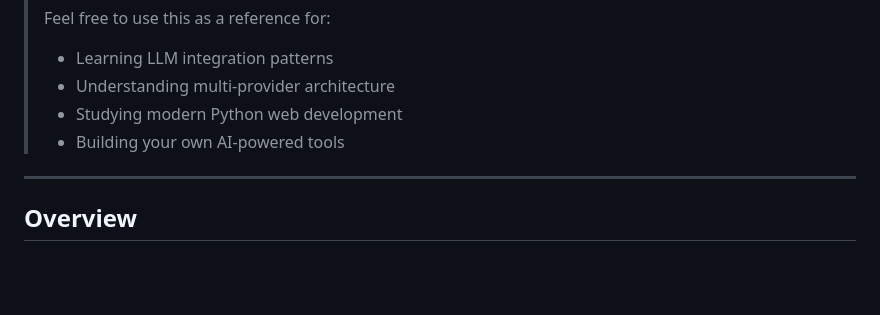
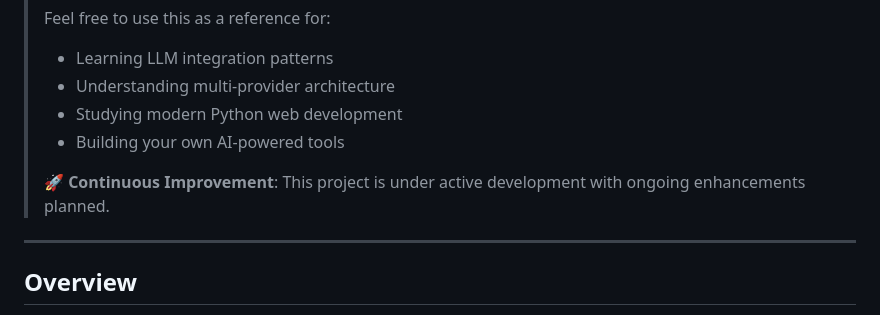
Before and after one commit to yoon-k/openwebui-code-reviewer, a Markdown page: README.md, the part around the change. Rendered like a GitHub page; blank space fills up the shorter version.

Commit message:
Add continuous improvement notice

```diff
--- a/README.md
+++ b/README.md
@@ -17,6 +17,8 @@
 > - Understanding multi-provider architecture
 > - Studying modern Python web development
 > - Building your own AI-powered tools
+>
+> 🚀 **Continuous Improvement**: This project is under active development with ongoing enhancements planned.
 
 ---
 
```
